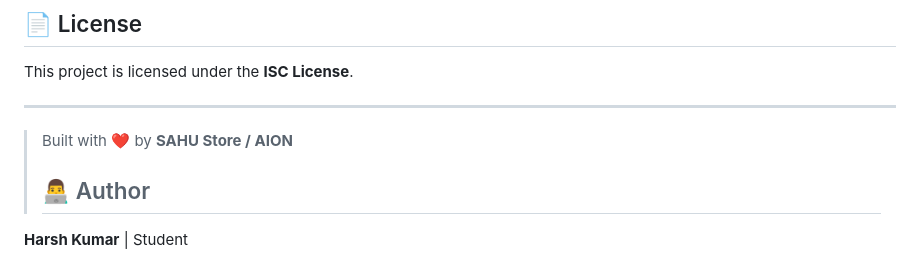
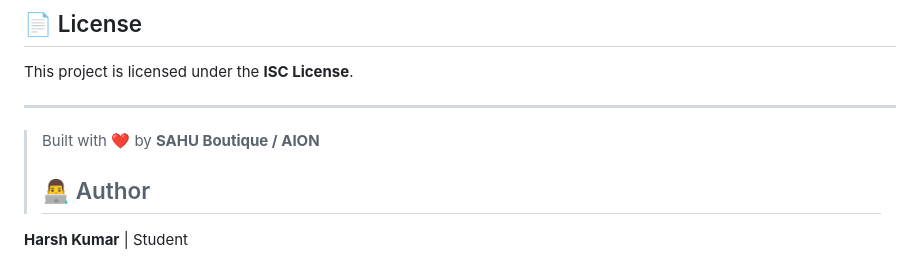
Before and after one commit to harshsahu72/full-e_commerce-, a Markdown page: README.md, the part around the change. GitHub-like rendering.

Commit message:
Update author credit in README

```diff
--- a/README.md
+++ b/README.md
@@ -129,7 +129,7 @@ This project is licensed under the **ISC License**.
 
 ---
 
-> Built with ❤️ by **SAHU Store / AION**
+> Built with ❤️ by **SAHU Boutique / AION**
 >
 > ## 👨‍💻 Author
 
```
